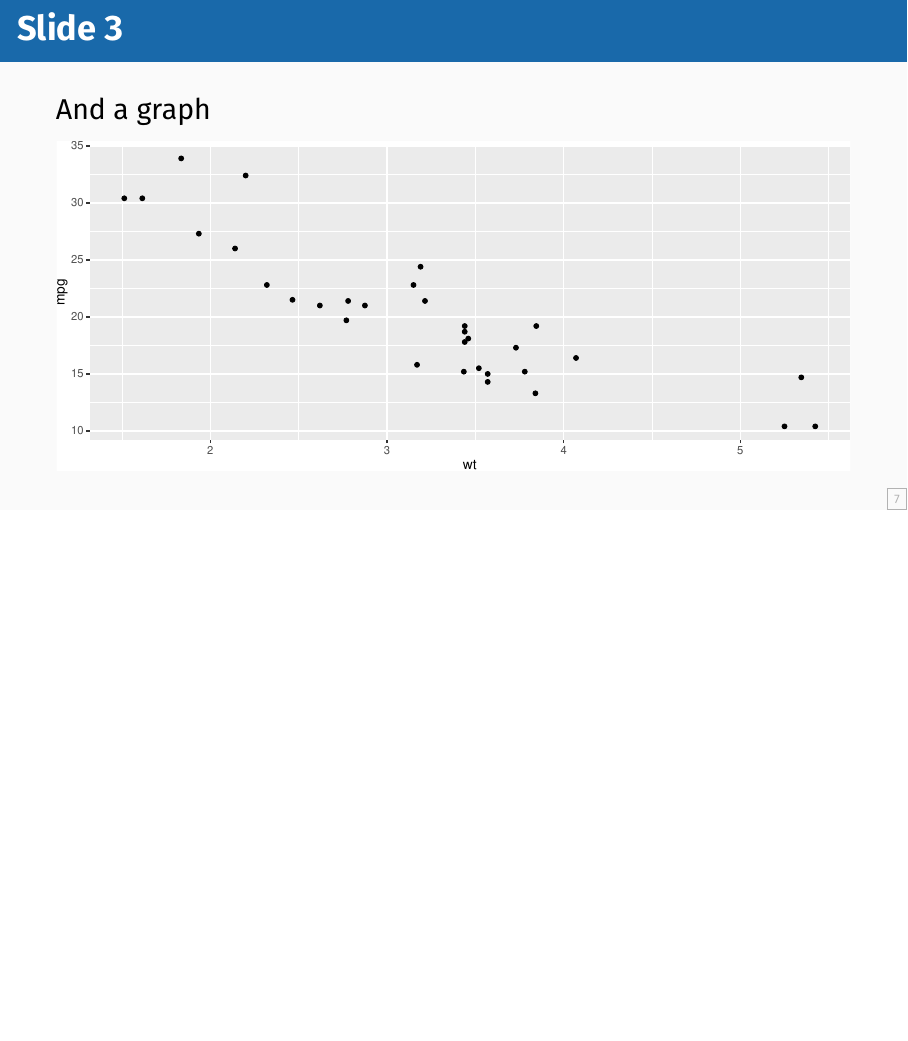
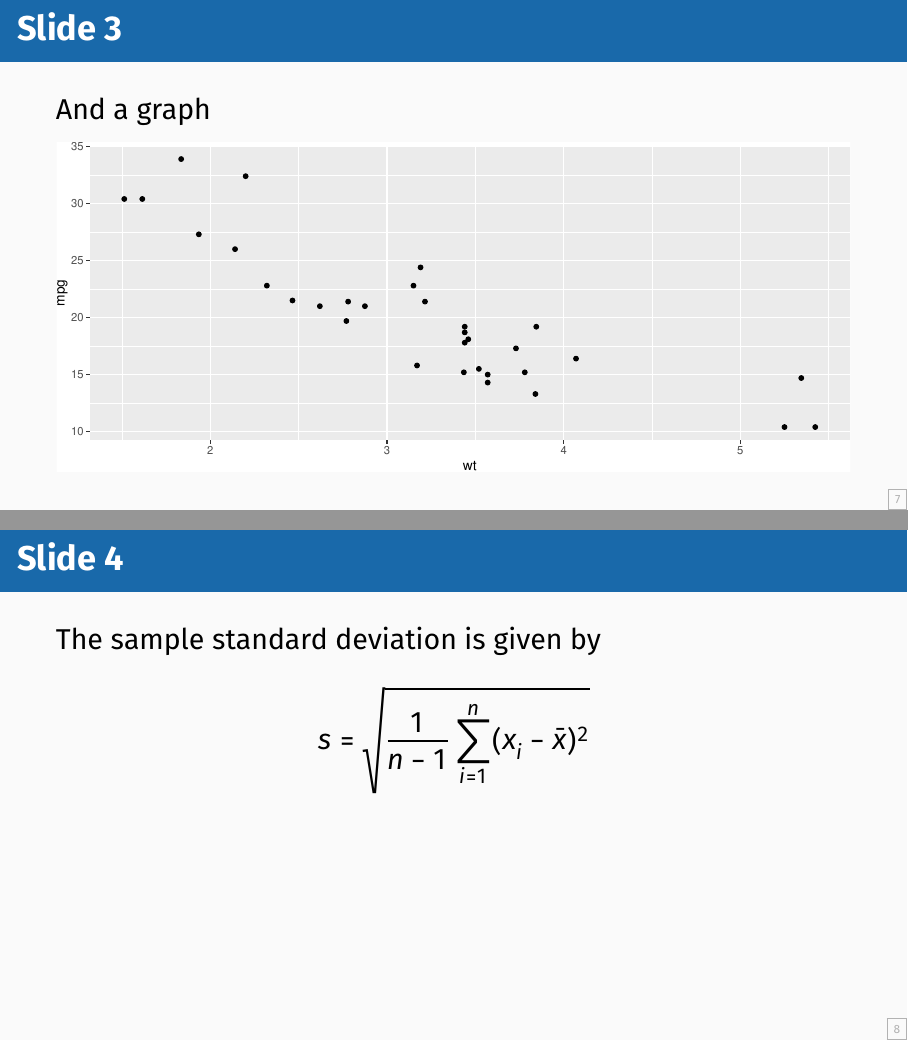
Before and after one commit to FinYang/monash-quarto-presentation, a Quarto document (template.qmd): page 7 of 7 before the commit and pages 7 and 8 of 8 after it, the two joined at a grey line. The pictures show the output file examples/template.pdf that the author committed with the source.

Commit message:
Added equation to template

````diff
--- a/template.qmd
+++ b/template.qmd
@@ -52,3 +52,10 @@ mtcars |>
   ggplot(aes(x=wt, y = mpg)) +
   geom_point()
 ```
+
+## Slide 4
+
+The sample standard deviation is given by
+$$
+  s = \sqrt{\frac{1}{n-1} \sum_{i=1}^n (x_i - \bar{x})^2}
+$$
````
Also changed, not shown: examples/pdftemplate.png, examples/template.pdf.
